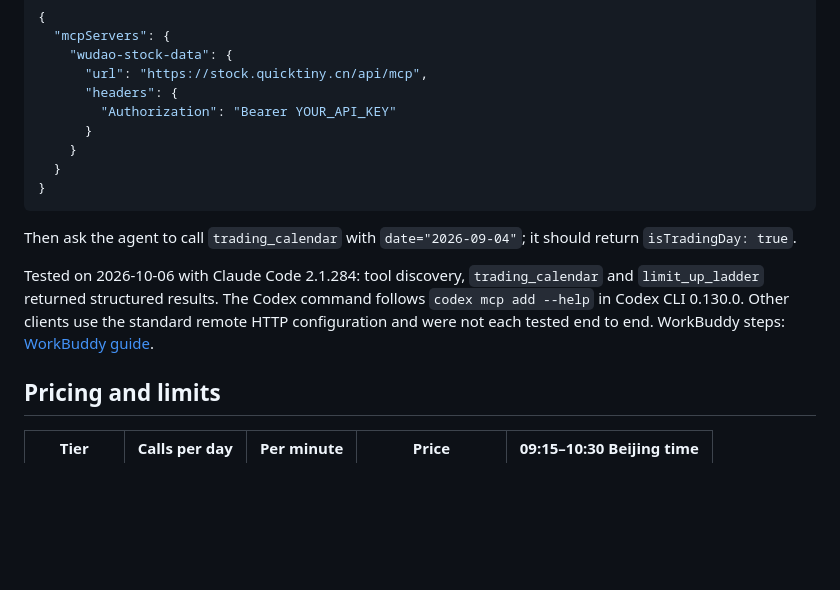
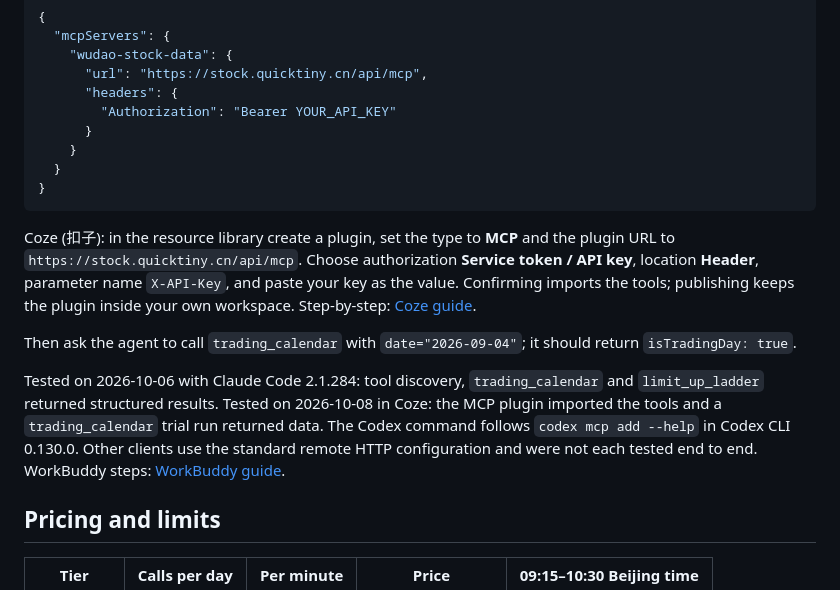
Before and after one commit to jcdreamjc/wudao-mcp, a Markdown page: README.md, the part around the change. GitHub-like rendering; blank space fills up the shorter version.

Commit message:
docs: add Coze MCP plugin setup to the quick start
Coze creates MCP-type plugins; the key goes in a Service token header
named X-API-Key. Tested on 2026-10-08: the plugin imported the tools and
a trading_calendar trial run returned data.

Co-Authored-By: Claude Opus 5.5 <noreply@anthropic.com>

````diff
--- a/README.md
+++ b/README.md
@@ -40,9 +40,11 @@ Cursor, WorkBuddy and other clients configured with JSON:
 }
 ```
 
+Coze (扣子): in the resource library create a plugin, set the type to **MCP** and the plugin URL to `https://stock.quicktiny.cn/api/mcp`. Choose authorization **Service token / API key**, location **Header**, parameter name `X-API-Key`, and paste your key as the value. Confirming imports the tools; publishing keeps the plugin inside your own workspace. Step-by-step: [Coze guide](https://data.quicktiny.cn/coze-a-share-data-source.html#setup).
+
 Then ask the agent to call `trading_calendar` with `date="2026-09-04"`; it should return `isTradingDay: true`.
 
-Tested on 2026-10-06 with Claude Code 2.1.284: tool discovery, `trading_calendar` and `limit_up_ladder` returned structured results. The Codex command follows `codex mcp add --help` in Codex CLI 0.130.0. Other clients use the standard remote HTTP configuration and were not each tested end to end. WorkBuddy steps: [WorkBuddy guide](https://data.quicktiny.cn/workbuddy-stock-data-mcp.html).
+Tested on 2026-10-06 with Claude Code 2.1.284: tool discovery, `trading_calendar` and `limit_up_ladder` returned structured results. Tested on 2026-10-08 in Coze: the MCP plugin imported the tools and a `trading_calendar` trial run returned data. The Codex command follows `codex mcp add --help` in Codex CLI 0.130.0. Other clients use the standard remote HTTP configuration and were not each tested end to end. WorkBuddy steps: [WorkBuddy guide](https://data.quicktiny.cn/workbuddy-stock-data-mcp.html).
 
 ## Pricing and limits
 
````
